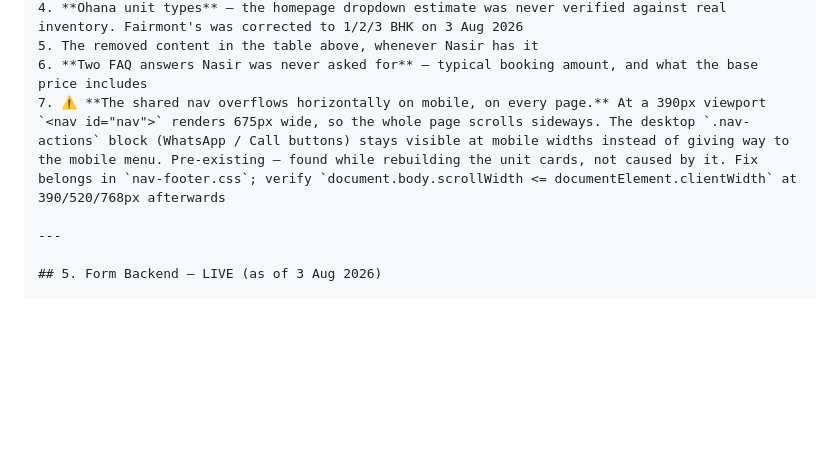
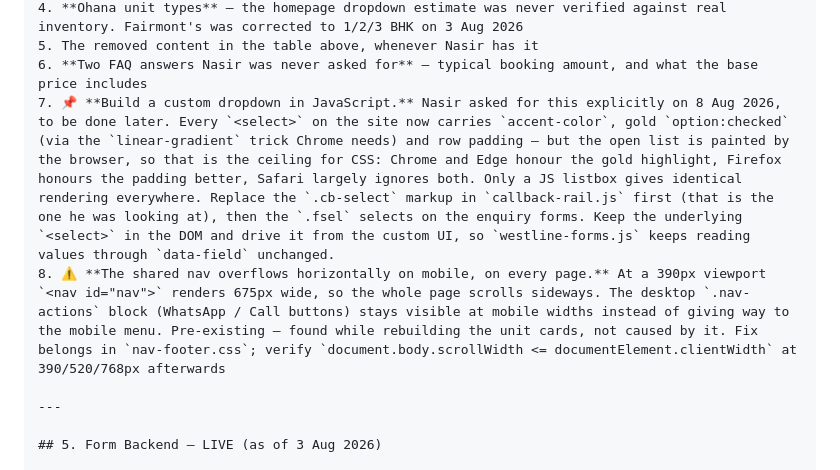
Before and after one commit to nasirmohideenMA/westline-website, a Markdown page: PROJECT-HANDOFF.md, the part around the change. GitHub-like rendering; blank space fills up the shorter version.

Commit message:
Record the custom dropdown as deferred work
Nasir asked for a JS listbox later. Notes why CSS cannot finish the job,
which file to start in, and to keep the real <select> in the DOM so
westline-forms.js keeps collecting values through data-field unchanged.

Co-Authored-By: Claude <noreply@anthropic.com>

```diff
--- a/PROJECT-HANDOFF.md
+++ b/PROJECT-HANDOFF.md
@@ -184,7 +184,8 @@ The rotation script sits at the bottom of `signature.html`. It respects `prefers
 4. **Ohana unit types** — the homepage dropdown estimate was never verified against real inventory. Fairmont's was corrected to 1/2/3 BHK on 3 Aug 2026
 5. The removed content in the table above, whenever Nasir has it
 6. **Two FAQ answers Nasir was never asked for** — typical booking amount, and what the base price includes
-7. ⚠️ **The shared nav overflows horizontally on mobile, on every page.** At a 390px viewport `<nav id="nav">` renders 675px wide, so the whole page scrolls sideways. The desktop `.nav-actions` block (WhatsApp / Call buttons) stays visible at mobile widths instead of giving way to the mobile menu. Pre-existing — found while rebuilding the unit cards, not caused by it. Fix belongs in `nav-footer.css`; verify `document.body.scrollWidth <= documentElement.clientWidth` at 390/520/768px afterwards
+7. 📌 **Build a custom dropdown in JavaScript.** Nasir asked for this explicitly on 8 Aug 2026, to be done later. Every `<select>` on the site now carries `accent-color`, gold `option:checked` (via the `linear-gradient` trick Chrome needs) and row padding — but the open list is painted by the browser, so that is the ceiling for CSS: Chrome and Edge honour the gold highlight, Firefox honours the padding better, Safari largely ignores both. Only a JS listbox gives identical rendering everywhere. Replace the `.cb-select` markup in `callback-rail.js` first (that is the one he was looking at), then the `.fsel` selects on the enquiry forms. Keep the underlying `<select>` in the DOM and drive it from the custom UI, so `westline-forms.js` keeps reading values through `data-field` unchanged.
+8. ⚠️ **The shared nav overflows horizontally on mobile, on every page.** At a 390px viewport `<nav id="nav">` renders 675px wide, so the whole page scrolls sideways. The desktop `.nav-actions` block (WhatsApp / Call buttons) stays visible at mobile widths instead of giving way to the mobile menu. Pre-existing — found while rebuilding the unit cards, not caused by it. Fix belongs in `nav-footer.css`; verify `document.body.scrollWidth <= documentElement.clientWidth` at 390/520/768px afterwards
 
 ---
 
```
